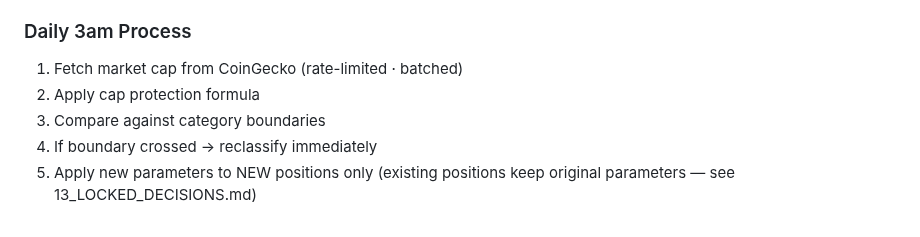
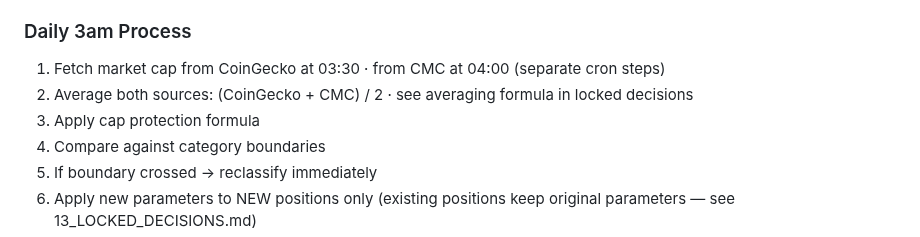
Before and after one commit to baderbalubaid/Averion, a Markdown page: docs/05_SMART_DCA_ENGINE.md, the part around the change. Drawn GitHub-style.

```diff
--- a/docs/05_SMART_DCA_ENGINE.md
+++ b/docs/05_SMART_DCA_ENGINE.md
@@ -104,8 +104,9 @@ Updates daily at 3am as volumes shift.
 - Never mixed in same calculation
 
 ### Daily 3am Process
-1. Fetch market cap from CoinGecko (rate-limited · batched)
-2. Apply cap protection formula
+1. Fetch market cap from CoinGecko at 03:30 · from CMC at 04:00 (separate cron steps)
+2. Average both sources: (CoinGecko + CMC) / 2 · see averaging formula in locked decisions
+3. Apply cap protection formula
 3. Compare against category boundaries
 4. If boundary crossed → reclassify immediately
 5. Apply new parameters to NEW positions only (existing positions keep original parameters — see 13_LOCKED_DECISIONS.md)
```
Also changed, not shown: docs/13_LOCKED_DECISIONS.md (+43 -19 lines).
